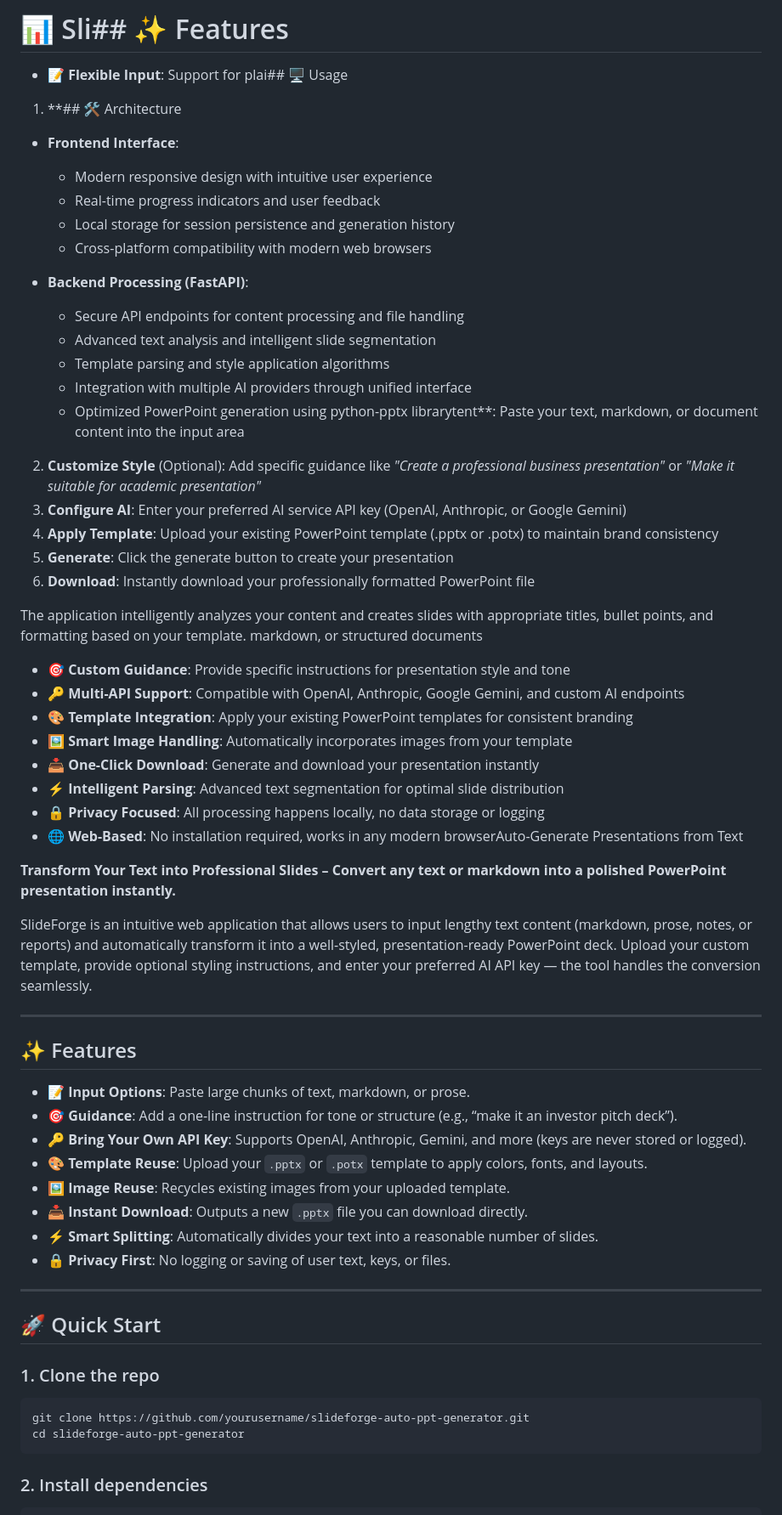
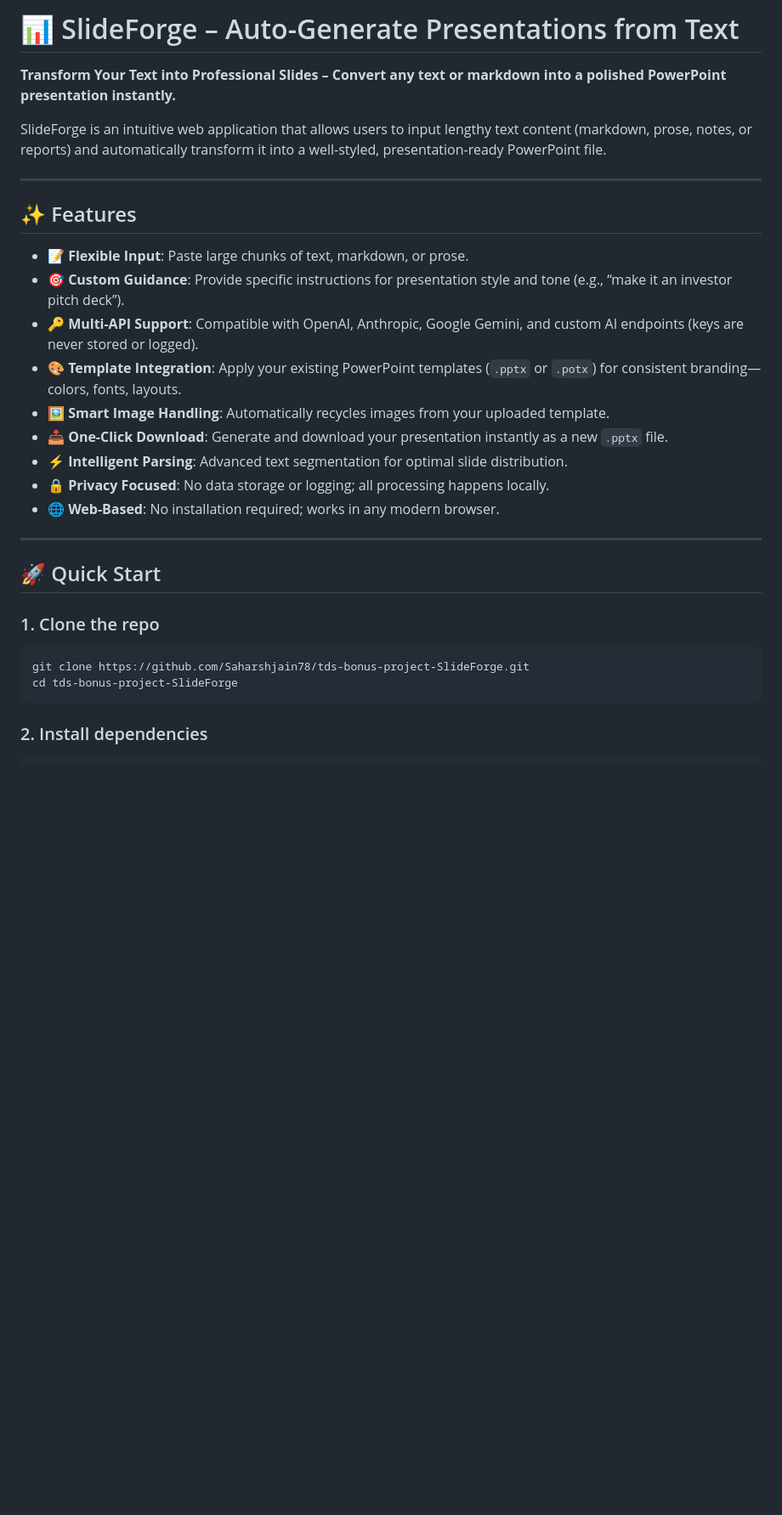
Before and after one commit to Saharshjain78/tds-bonus-project-SlideForge, a Markdown page: README.md, the part around one of its changes. Shown at 85% size. Drawn GitHub-style; blank space fills up the shorter version.

Commit message:
Revise README for clarity and feature overview

````diff
--- a/README.md
+++ b/README.md
@@ -1,54 +1,22 @@
-
-# 📊 Sli## ✨ Features
-
-* 📝 **Flexible Input**: Support for plai## 🖥️ Usage
-
-1. **## 🛠️ Architecture
-
-* **Frontend Interface**:
-  * Modern responsive design with intuitive user experience
-  * Real-time progress indicators and user feedback
-  * Local storage for session persistence and generation history
-  * Cross-platform compatibility with modern web browsers
-
-* **Backend Processing (FastAPI)**:
-  * Secure API endpoints for content processing and file handling
-  * Advanced text analysis and intelligent slide segmentation
-  * Template parsing and style application algorithms
-  * Integration with multiple AI providers through unified interface
-  * Optimized PowerPoint generation using python-pptx librarytent**: Paste your text, markdown, or document content into the input area
-2. **Customize Style** (Optional): Add specific guidance like *"Create a professional business presentation"* or *"Make it suitable for academic presentation"*
-3. **Configure AI**: Enter your preferred AI service API key (OpenAI, Anthropic, or Google Gemini)
-4. **Apply Template**: Upload your existing PowerPoint template (.pptx or .potx) to maintain brand consistency
-5. **Generate**: Click the generate button to create your presentation
-6. **Download**: Instantly download your professionally formatted PowerPoint file
-
-The application intelligently analyzes your content and creates slides with appropriate titles, bullet points, and formatting based on your template. markdown, or structured documents
-* 🎯 **Custom Guidance**: Provide specific instructions for presentation style and tone
-* 🔑 **Multi-API Support**: Compatible with OpenAI, Anthropic, Google Gemini, and custom AI endpoints
-* 🎨 **Template Integration**: Apply your existing PowerPoint templates for consistent branding
-* 🖼️ **Smart Image Handling**: Automatically incorporates images from your template
-* 📥 **One-Click Download**: Generate and download your presentation instantly
-* ⚡ **Intelligent Parsing**: Advanced text segmentation for optimal slide distribution
-* 🔒 **Privacy Focused**: All processing happens locally, no data storage or logging
-* 🌐 **Web-Based**: No installation required, works in any modern browserAuto-Generate Presentations from Text
+# 📊 SlideForge – Auto-Generate Presentations from Text
 
 **Transform Your Text into Professional Slides – Convert any text or markdown into a polished PowerPoint presentation instantly.**
 
-SlideForge is an intuitive web application that allows users to input lengthy text content (markdown, prose, notes, or reports) and automatically transform it into a well-styled, presentation-ready PowerPoint deck. Upload your custom template, provide optional styling instructions, and enter your preferred AI API key — the tool handles the conversion seamlessly.
+SlideForge is an intuitive web application that allows users to input lengthy text content (markdown, prose, notes, or reports) and automatically transform it into a well-styled, presentation-ready PowerPoint file.
 
 ---
 
 ## ✨ Features
 
-* 📝 **Input Options**: Paste large chunks of text, markdown, or prose.
-* 🎯 **Guidance**: Add a one-line instruction for tone or structure (e.g., “make it an investor pitch deck”).
-* 🔑 **Bring Your Own API Key**: Supports OpenAI, Anthropic, Gemini, and more (keys are never stored or logged).
-* 🎨 **Template Reuse**: Upload your `.pptx` or `.potx` template to apply colors, fonts, and layouts.
-* 🖼️ **Image Reuse**: Recycles existing images from your uploaded template.
-* 📥 **Instant Download**: Outputs a new `.pptx` file you can download directly.
-* ⚡ **Smart Splitting**: Automatically divides your text into a reasonable number of slides.
-* 🔒 **Privacy First**: No logging or saving of user text, keys, or files.
+* 📝 **Flexible Input**: Paste large chunks of text, markdown, or prose.
+* 🎯 **Custom Guidance**: Provide specific instructions for presentation style and tone (e.g., “make it an investor pitch deck”).
+* 🔑 **Multi-API Support**: Compatible with OpenAI, Anthropic, Google Gemini, and custom AI endpoints (keys are never stored or logged).
+* 🎨 **Template Integration**: Apply your existing PowerPoint templates (`.pptx` or `.potx`) for consistent branding—colors, fonts, layouts.
+* 🖼️ **Smart Image Handling**: Automatically recycles images from your uploaded template.
+* 📥 **One-Click Download**: Generate and download your presentation instantly as a new `.pptx` file.
+* ⚡ **Intelligent Parsing**: Advanced text segmentation for optimal slide distribution.
+* 🔒 **Privacy Focused**: No data storage or logging; all processing happens locally.
+* 🌐 **Web-Based**: No installation required; works in any modern browser.
 
 ---
 
@@ -57,8 +25,8 @@ SlideForge is an intuitive web application that allows users to input lengthy te
 ### 1. Clone the repo
 
 ```bash
-git clone https://github.com/yourusername/slideforge-auto-ppt-generator.git
-cd slideforge-auto-ppt-generator
+git clone https://github.com/Saharshjain78/tds-bonus-project-SlideForge.git
+cd tds-bonus-project-SlideForge
 ```
 
 ### 2. Install dependencies
````
Also changed, not shown: other parts of README.md (+18 -29 lines).
